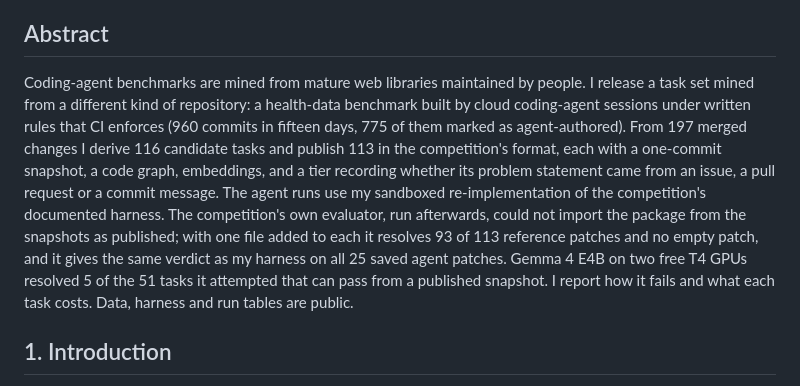
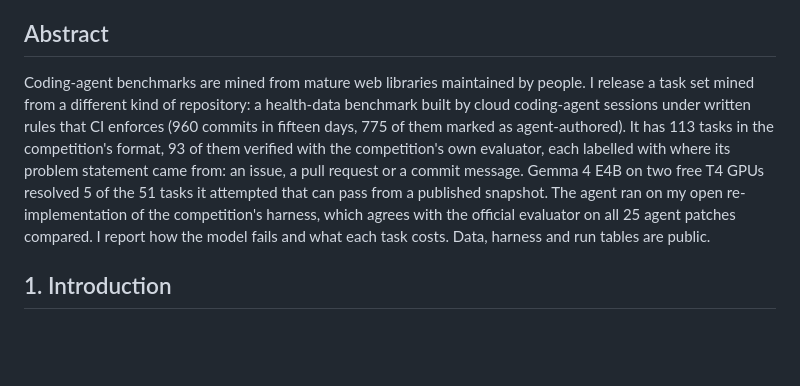
Before and after one commit to healthtransformationlab/gemma-developer-agent, a Markdown page: paper/writeup.md, the part around the change. GitHub-like rendering; blank space fills up the shorter version.

```diff
--- a/paper/writeup.md
+++ b/paper/writeup.md
@@ -6,7 +6,7 @@
 
 ## Abstract
 
-Coding-agent benchmarks are mined from mature web libraries maintained by people. I release a task set mined from a different kind of repository: a health-data benchmark built by cloud coding-agent sessions under written rules that CI enforces (960 commits in fifteen days, 775 of them marked as agent-authored). From 197 merged changes I derive 116 candidate tasks and publish 113 in the competition's format, each with a one-commit snapshot, a code graph, embeddings, and a tier recording whether its problem statement came from an issue, a pull request or a commit message. The agent runs use my sandboxed re-implementation of the competition's documented harness. The competition's own evaluator, run afterwards, could not import the package from the snapshots as published; with one file added to each it resolves 93 of 113 reference patches and no empty patch, and it gives the same verdict as my harness on all 25 saved agent patches. Gemma 4 E4B on two free T4 GPUs resolved 5 of the 51 tasks it attempted that can pass from a published snapshot. I report how it fails and what each task costs. Data, harness and run tables are public.
+Coding-agent benchmarks are mined from mature web libraries maintained by people. I release a task set mined from a different kind of repository: a health-data benchmark built by cloud coding-agent sessions under written rules that CI enforces (960 commits in fifteen days, 775 of them marked as agent-authored). It has 113 tasks in the competition's format, 93 of them verified with the competition's own evaluator, each labelled with where its problem statement came from: an issue, a pull request or a commit message. Gemma 4 E4B on two free T4 GPUs resolved 5 of the 51 tasks it attempted that can pass from a published snapshot. The agent ran on my open re-implementation of the competition's harness, which agrees with the official evaluator on all 25 agent patches compared. I report how the model fails and what each task costs. Data, harness and run tables are public.
 
 ## 1. Introduction
 
```
Also changed, not shown: pull_requests/pr-14-review.md (added, +28 -0 lines).
